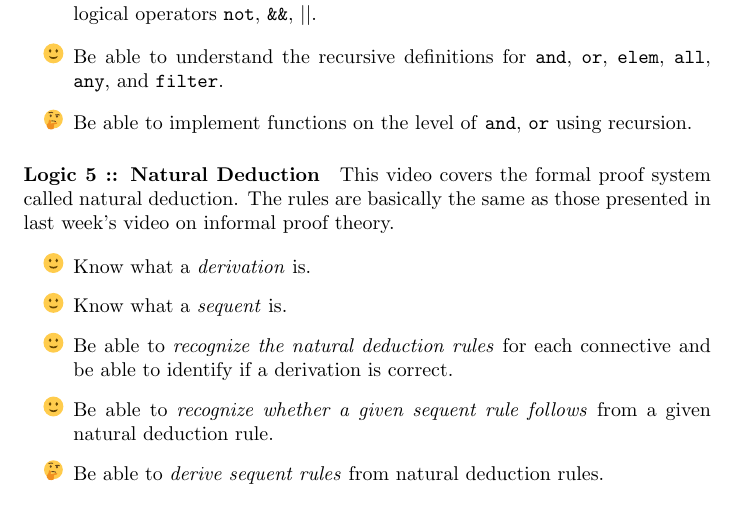
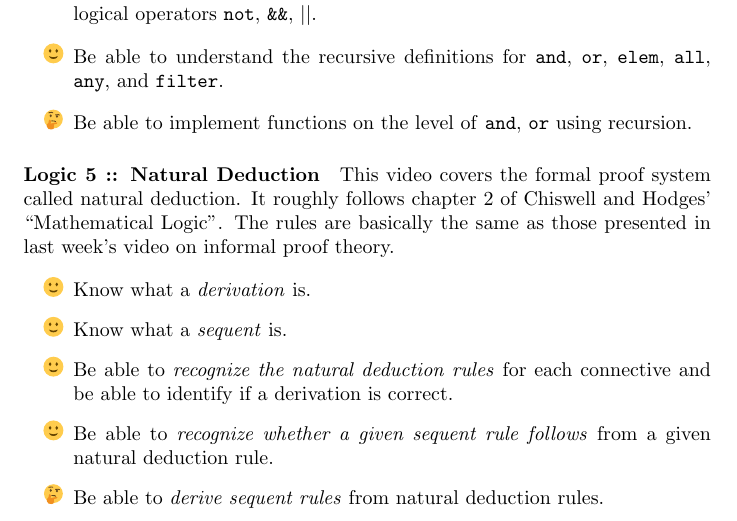
Before and after one commit to MariusFurter/MAT605-haskell-FS23, a LaTeX document (materials/learning goals/learning_goals.tex): part of page 4 of 4, cut so that both start at the same text. Compiled offline with pdfLaTeX.

Commit message:
week 4 theory goals

```diff
--- a/materials/learning goals/learning_goals.tex
+++ b/materials/learning goals/learning_goals.tex
@@ -106,7 +106,7 @@ Aside from the learning goals, I will also provide some questions for you to con
     \item[\twemoji{thinking face}] Be able to implement functions on the level of \texttt{and}, \texttt{or} using recursion.
 \end{itemize}
 
-\paragraph{Logic 5 :: Natural Deduction} This video covers the formal proof system called natural deduction. The rules are basically the same as those presented in last week's video on informal proof theory.
+\paragraph{Logic 5 :: Natural Deduction} This video covers the formal proof system called natural deduction. It roughly follows chapter 2 of Chiswell and Hodges' ``Mathematical Logic''. The rules are basically the same as those presented in last week's video on informal proof theory.
 
 \begin{itemize}
     \item[\twemoji{slightly smiling face}] Know what a \emph{derivation} is.
```
Also changed, not shown: materials/learning goals/learning_goals.pdf, 3 other files.
